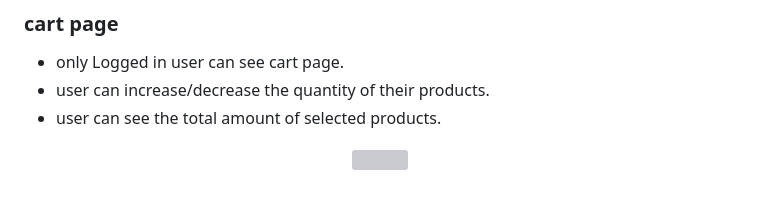
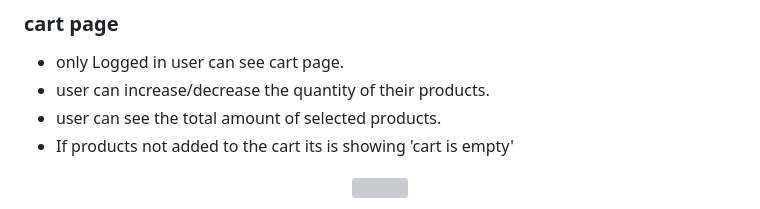
Before and after one commit to kalyanikommula/shopping-list, a Markdown page: README.md, the part around the change printed below. GitHub-like rendering; grey boxes are pictures that could not be loaded.

```diff
--- a/README.md
+++ b/README.md
@@ -104,5 +104,6 @@ This project was created using Agile principles via a projectboard on Github. Th
 - only Logged in user can see cart page.
 - user can increase/decrease the quantity of their products.
 - user can see the total amount of selected products.
+- If products not added to the cart its is showing 'cart is empty'
 <p align="center">
 <img src="assets/cart.png" width="100%" height="100%">
```
Also changed, not shown: other parts of README.md (+4 -0 lines), assets/cart-empty.png (added).
